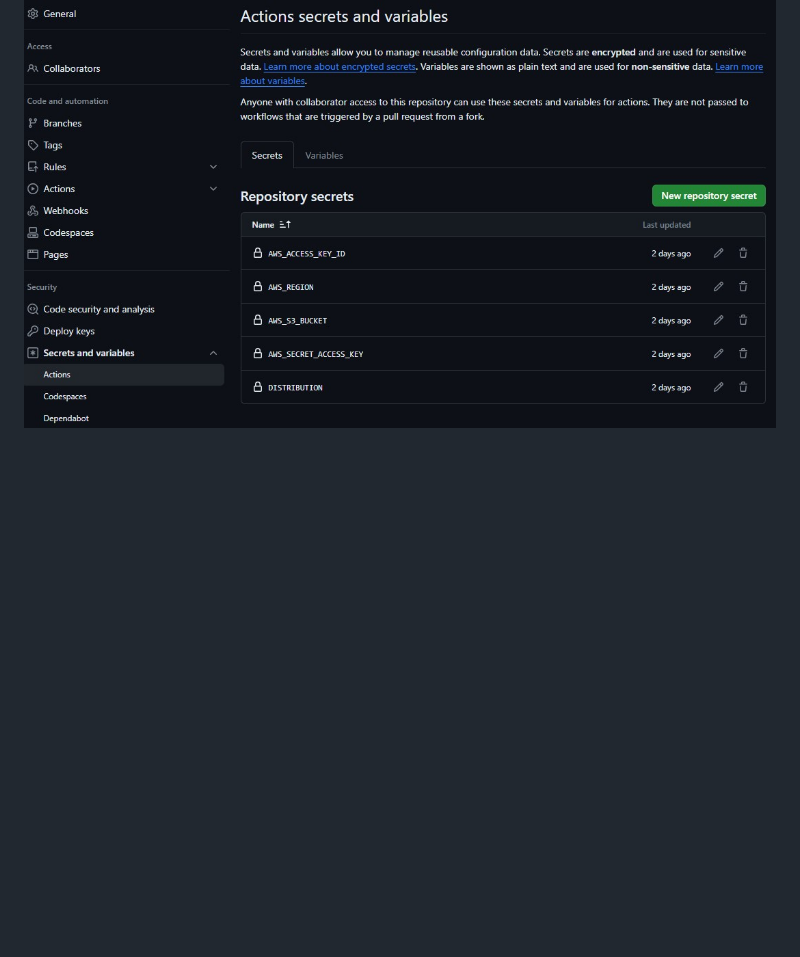
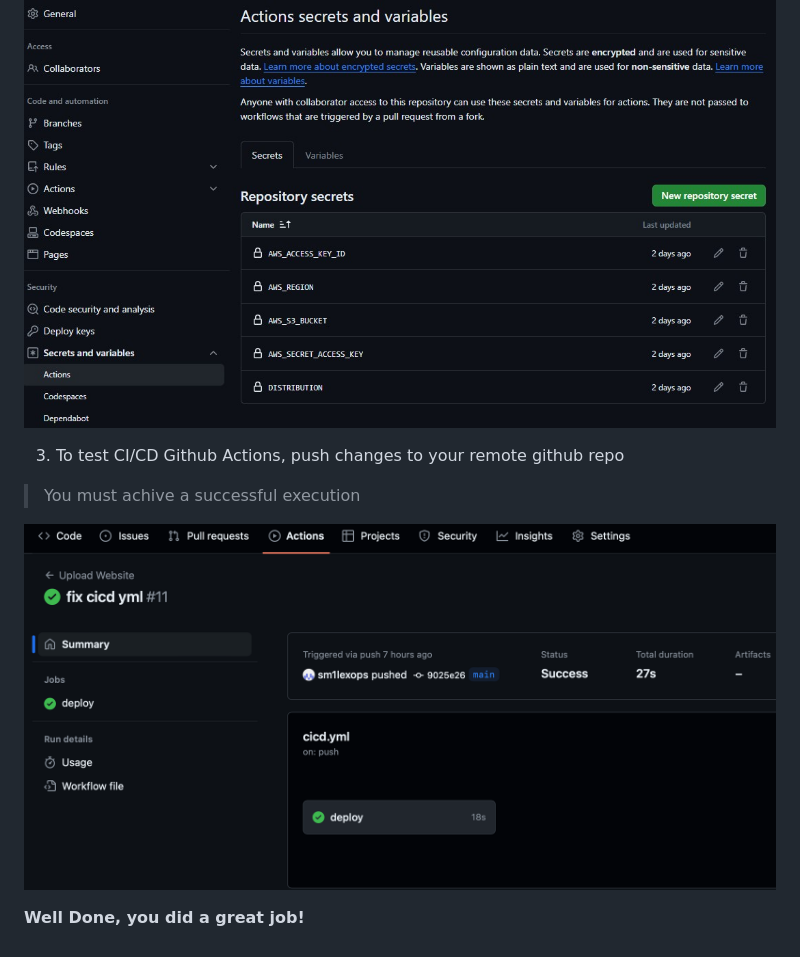
Before and after one commit to sm1lexops/cloud-resume-challenge, a Markdown page: info/chapter_1.md, the part around the change. Rendered like a GitHub page; pictures changed too: assets/chapter1/github_actions.png (added); blank space fills up the shorter version.

Commit message:
Chapter 1 completed

```diff
--- a/info/chapter_1.md
+++ b/info/chapter_1.md
@@ -354,3 +354,11 @@ jobs:
 Create ALL ENV VAR for the secret, such as `AWS_S3_BUCKET` // `AWS_ACCESS_KEY_ID` // `AWS_SECRET_ACCESS_KEY` // `AWS_REGION` // `AWS_S3_BUCKET`.
 
 ![github secrets](../assets/chapter1/github_secrets.jpg)
+
+3. To test CI/CD Github Actions, push changes to your remote github repo
+
+> You must achive a successful execution
+
+![github actions](../assets/chapter1/github_actions.png)
+
+**Well Done, you did a great job!**
```
Also changed, not shown: 1 other file.
